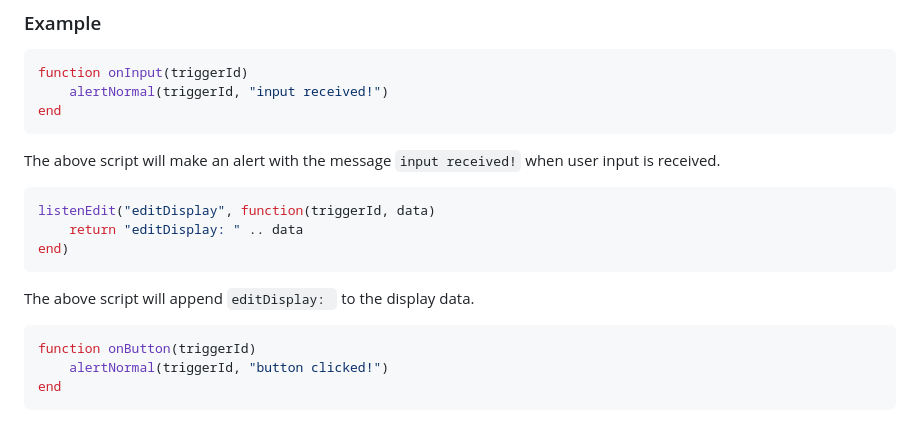
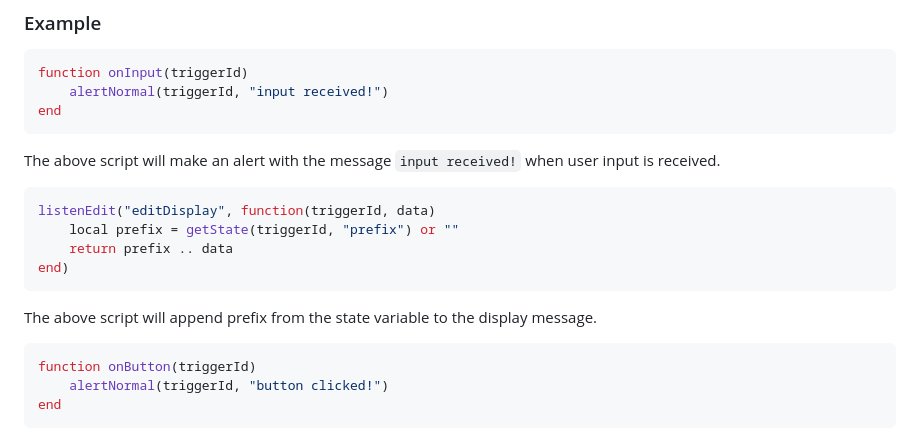
Before and after one commit to kwaroran/docs, a Markdown page: srp/lua.md, the part around the change. Drawn GitHub-style.

Commit message:
Change example

````diff
--- a/srp/lua.md
+++ b/srp/lua.md
@@ -26,11 +26,12 @@ The above script will make an alert with the message `input received!` when user
 
 ```lua
 listenEdit("editDisplay", function(triggerId, data)
-    return "editDisplay: " .. data
+    local prefix = getState(triggerId, "prefix") or ""
+    return prefix .. data
 end)
 ```
 
-The above script will append `editDisplay: ` to the display data.
+The above script will append prefix from the state variable to the display message.
 
 ```lua
 function onButton(triggerId)
````
